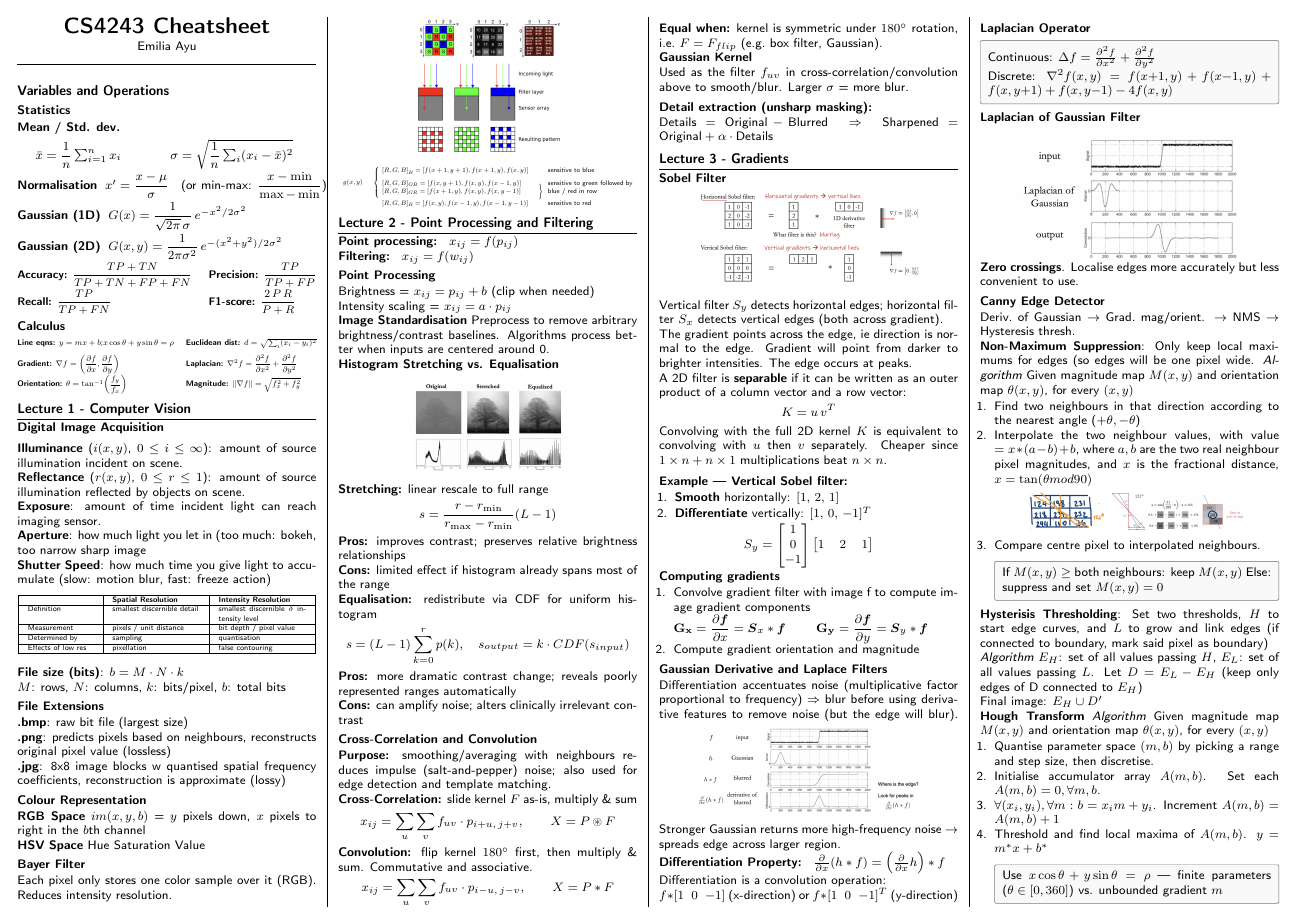
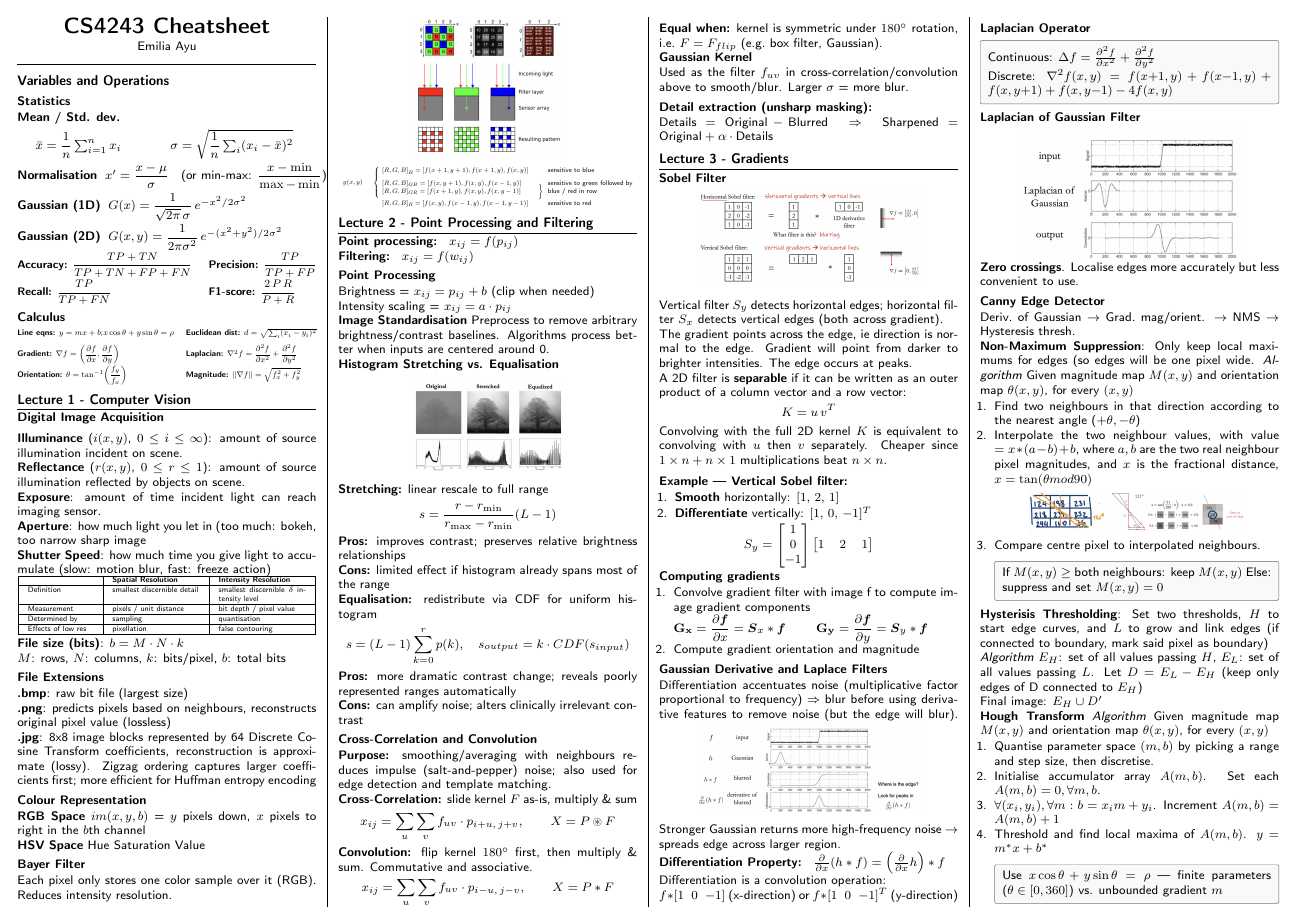
Before and after one commit to nathantew14/CS4243-midterms-cheatsheet, a LaTeX document (main.tex): page 1 of 2. Compiled offline with pdfLaTeX.

Commit message:
add details for jpeg compression

```diff
--- a/main.tex
+++ b/main.tex
@@ -185,7 +185,7 @@ $M$: rows, $N$: columns, $k$: bits/pixel, $b$: total bits
 \subsection{File Extensions}
 \textbf{.bmp}: raw bit file (largest size) \\
 \textbf{.png}: predicts pixels based on neighbours, reconstructs original pixel value (lossless) \\
-\textbf{.jpg}: 8x8 image blocks w quantised spatial frequency coefficients, reconstruction is approximate (lossy)
+\textbf{.jpg}: 8x8 image blocks represented by 64 Discrete Cosine Transform coefficients, reconstruction is approximate (lossy). Zigzag ordering captures larger coefficients first; more efficient for Huffman entropy encoding
 
 \subsection{Colour Representation}
 \textbf{RGB Space}
```
Also changed, not shown: main.pdf, 4 other files.
